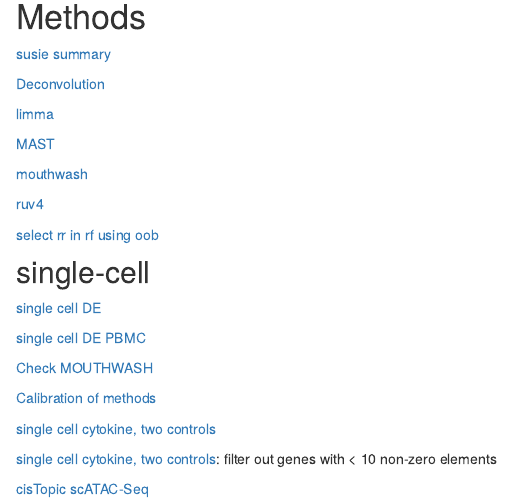
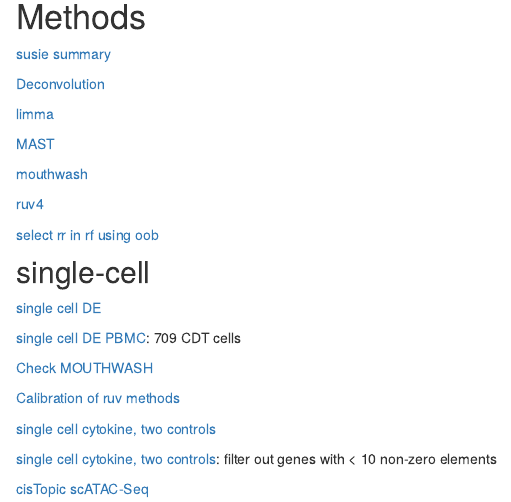
Before and after one commit to DongyueXie/misc, an R Markdown document (analysis/index.Rmd): the page in a window 1100 px wide, from 580 px down. Rendered offline with R 4.5, knitr and Pandoc, with nearby package versions; drawn as R Markdown's standard HTML page in place of the format the file asks for.

Commit message:
wflow_publish("analysis/index.Rmd")

```diff
--- a/analysis/index.Rmd
+++ b/analysis/index.Rmd
@@ -55,11 +55,11 @@ editor_options:
 
 [single cell DE](scde.html)
 
-[single cell DE PBMC](scdePBMC2.html)
+[single cell DE PBMC](scdePBMC2.html): 709 CDT cells
 
 [Check MOUTHWASH](scdeMouthwash.html)
 
-[Calibration of methods](scdeCalibration.html)
+[Calibration of ruv methods](scdeCalibration.html)
 
 [single cell cytokine, two controls](sccytokines.html)
 
```
